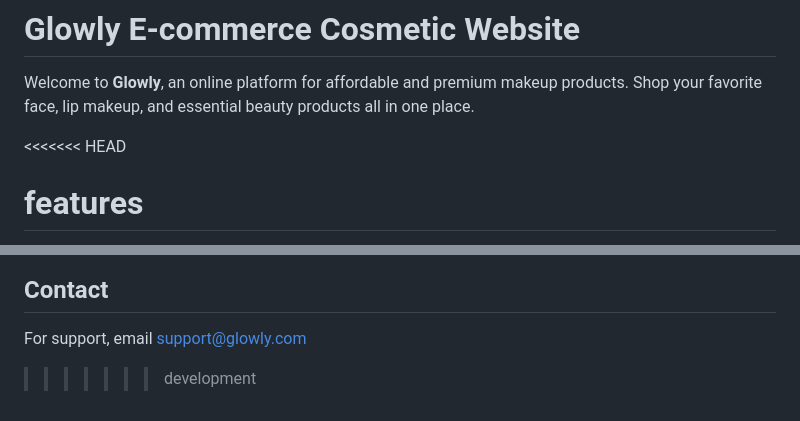
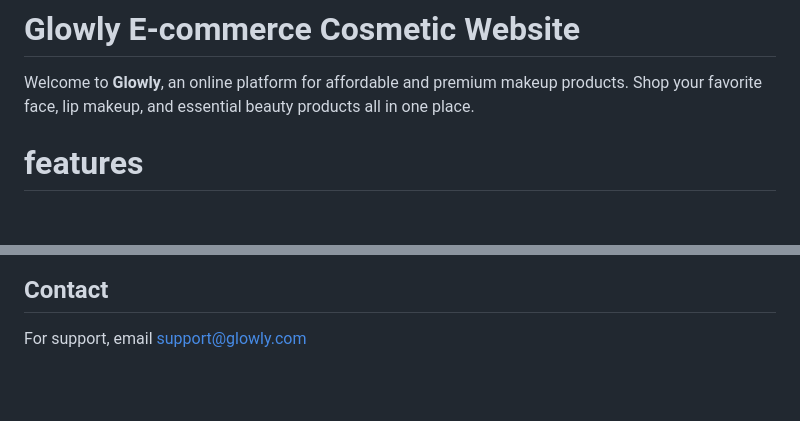
Before and after one commit to Ajai-3/glowly.com, a Markdown page: README@!.md, 2 parts joined by grey strips. Rendered like a GitHub page; blank space fills up the shorter version.

Commit message:
Fix merge conflict in README@!.md and finalize merge

```diff
--- a/README@!.md
+++ b/README@!.md
@@ -2,7 +2,6 @@
 
 Welcome to **Glowly**, an online platform for affordable and premium makeup products. Shop your favorite face, lip makeup, and essential beauty products all in one place.
 
-<<<<<<< HEAD
   # features
 =======
 ## Features
@@ -138,4 +137,3 @@ This project is licensed under the MIT License.
 
 ## Contact
 For support, email support@glowly.com
->>>>>>> development
```
